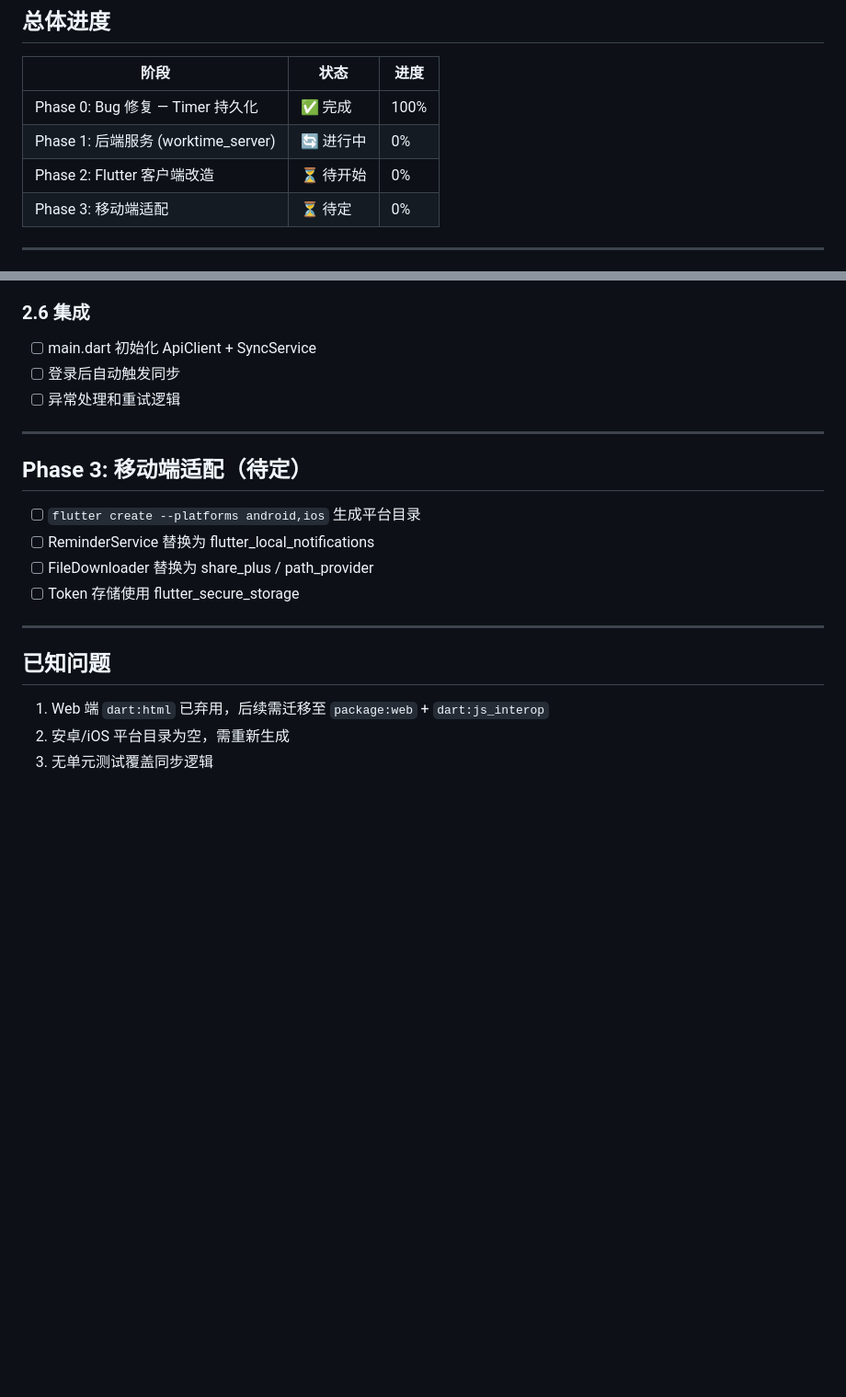
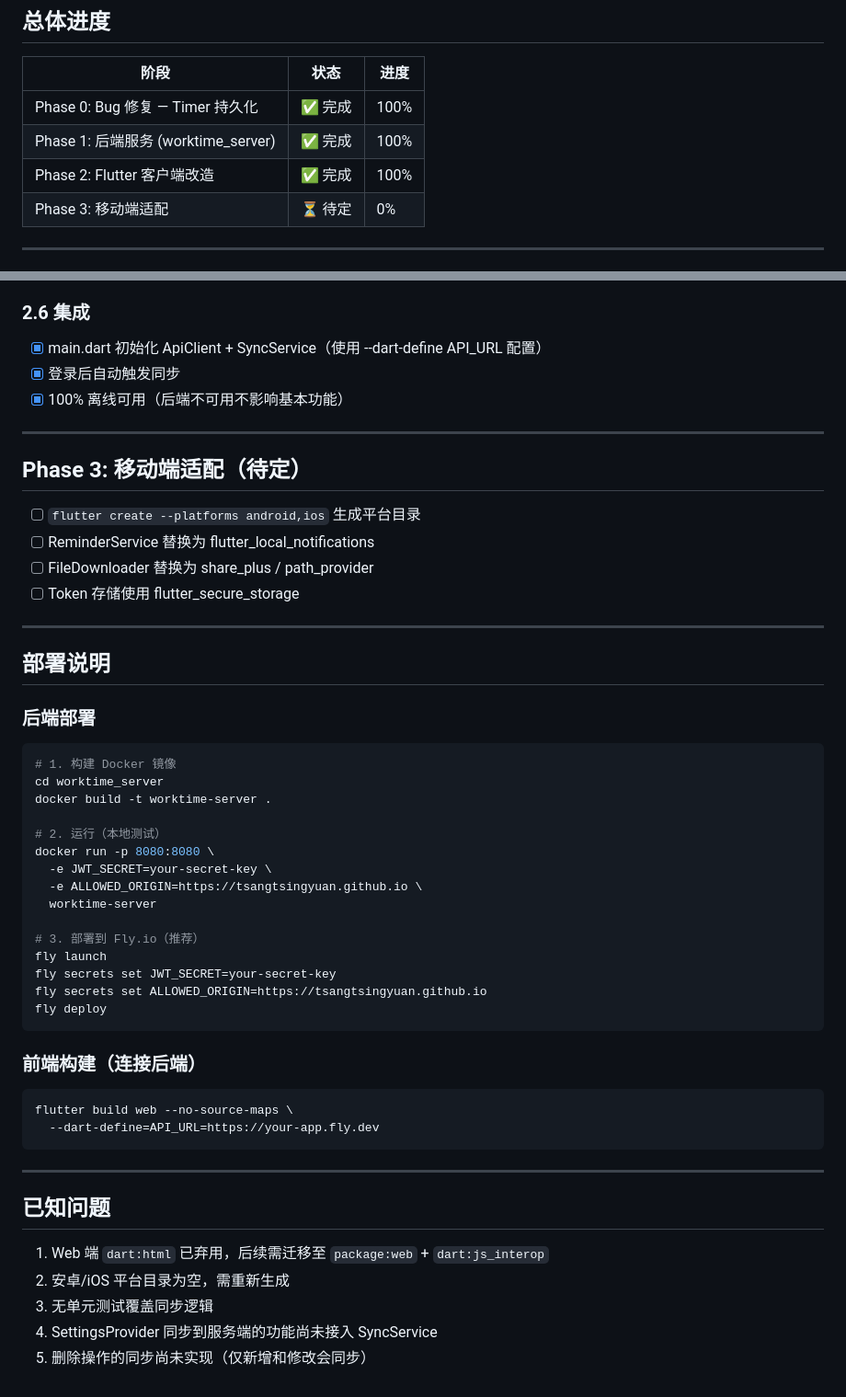
Before and after one commit to TsangTsingYuan/worktime-app, a Markdown page: docs/progress.md, 2 parts joined by grey strips. Shown at 92% size. Drawn GitHub-style; blank space fills up the shorter version.

````diff
--- a/docs/progress.md
+++ b/docs/progress.md
@@ -7,8 +7,8 @@
 | 阶段 | 状态 | 进度 |
 |------|------|------|
 | Phase 0: Bug 修复 — Timer 持久化 | ✅ 完成 | 100% |
-| Phase 1: 后端服务 (worktime_server) | 🔄 进行中 | 0% |
-| Phase 2: Flutter 客户端改造 | ⏳ 待开始 | 0% |
+| Phase 1: 后端服务 (worktime_server) | ✅ 完成 | 100% |
+| Phase 2: Flutter 客户端改造 | ✅ 完成 | 100% |
 | Phase 3: 移动端适配 | ⏳ 待定 | 0% |
 
 ---
@@ -89,8 +89,8 @@
 
 ### 2.6 集成
-- [ ] main.dart 初始化 ApiClient + SyncService
-- [ ] 登录后自动触发同步
-- [ ] 异常处理和重试逻辑
+- [x] main.dart 初始化 ApiClient + SyncService（使用 --dart-define API_URL 配置）
+- [x] 登录后自动触发同步
+- [x] 100% 离线可用（后端不可用不影响基本功能）
 
 ---
 
@@ -103,8 +103,41 @@
 
 ---
 
+## 部署说明
+
+### 后端部署
+
+```bash
+# 1. 构建 Docker 镜像
+cd worktime_server
+docker build -t worktime-server .
+
+# 2. 运行（本地测试）
+docker run -p 8080:8080 \
+  -e JWT_SECRET=your-secret-key \
+  -e ALLOWED_ORIGIN=https://tsangtsingyuan.github.io \
+  worktime-server
+
+# 3. 部署到 Fly.io（推荐）
+fly launch
+fly secrets set JWT_SECRET=your-secret-key
+fly secrets set ALLOWED_ORIGIN=https://tsangtsingyuan.github.io
+fly deploy
+```
+
+### 前端构建（连接后端）
+
+```bash
+flutter build web --no-source-maps \
+  --dart-define=API_URL=https://your-app.fly.dev
+```
+
+---
+
 ## 已知问题
 
 1. Web 端 `dart:html` 已弃用，后续需迁移至 `package:web` + `dart:js_interop`
 2. 安卓/iOS 平台目录为空，需重新生成
 3. 无单元测试覆盖同步逻辑
+4. SettingsProvider 同步到服务端的功能尚未接入 SyncService
+5. 删除操作的同步尚未实现（仅新增和修改会同步）
````
Also changed, not shown: other parts of docs/progress.md (+36 -36 lines).
